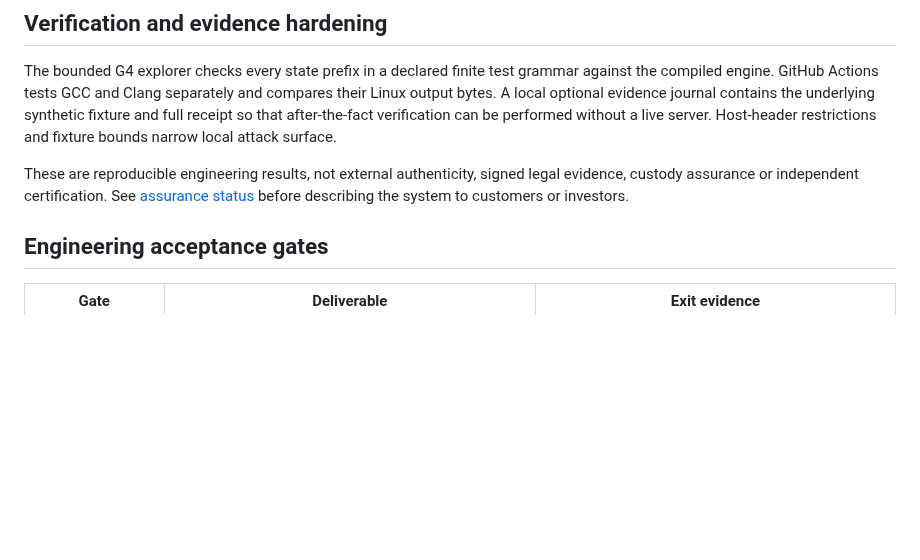
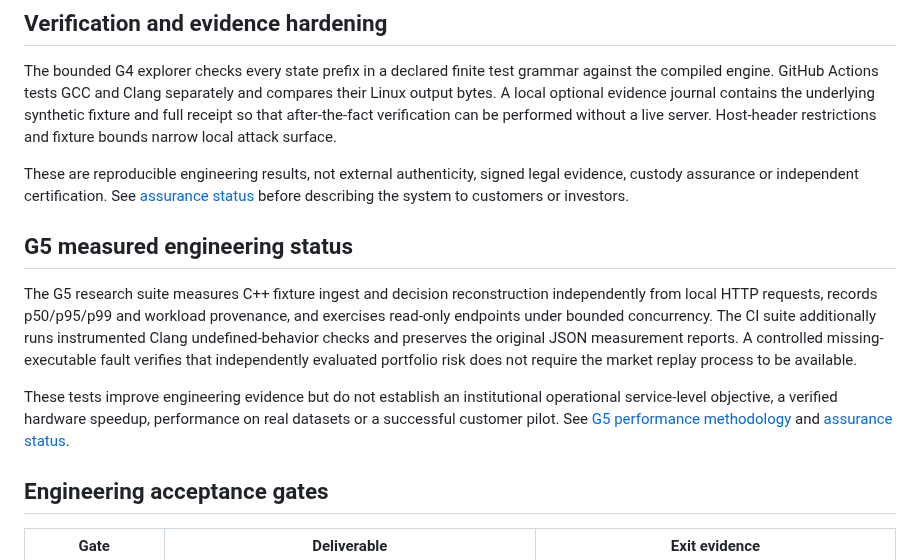
Before and after one commit to julianvanceblackwood/AXOVAR, a Markdown page: docs/PRODUCT_GATES.md, the part around the change. Rendered like a GitHub page; blank space fills up the shorter version.

Commit message:
docs(g5): align measured performance, operational limits and acceptance gates

```diff
--- a/docs/PRODUCT_GATES.md
+++ b/docs/PRODUCT_GATES.md
@@ -37,6 +37,12 @@ It does not make the fixture sources authentic, establish a mathematical proof o
 The bounded G4 explorer checks every state prefix in a declared finite test grammar against the compiled engine. GitHub Actions tests GCC and Clang separately and compares their Linux output bytes. A local optional evidence journal contains the underlying synthetic fixture and full receipt so that after-the-fact verification can be performed without a live server. Host-header restrictions and fixture bounds narrow local attack surface.
 
 These are reproducible engineering results, not external authenticity, signed legal evidence, custody assurance or independent certification. See [assurance status](ASSURANCE_STATUS.md) before describing the system to customers or investors.
+
+## G5 measured engineering status
+
+The G5 research suite measures C++ fixture ingest and decision reconstruction independently from local HTTP requests, records p50/p95/p99 and workload provenance, and exercises read-only endpoints under bounded concurrency. The CI suite additionally runs instrumented Clang undefined-behavior checks and preserves the original JSON measurement reports. A controlled missing-executable fault verifies that independently evaluated portfolio risk does not require the market replay process to be available.
+
+These tests improve engineering evidence but do not establish an institutional operational service-level objective, a verified hardware speedup, performance on real datasets or a successful customer pilot. See [G5 performance methodology](G5_PERFORMANCE.md) and [assurance status](ASSURANCE_STATUS.md).
 
 ## Engineering acceptance gates
 
```
